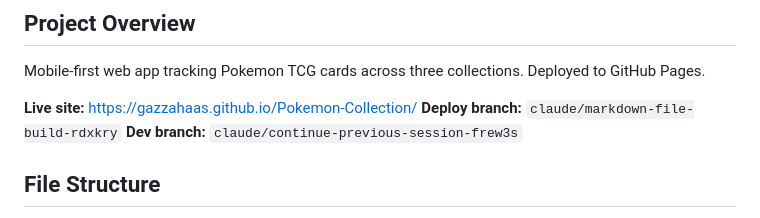
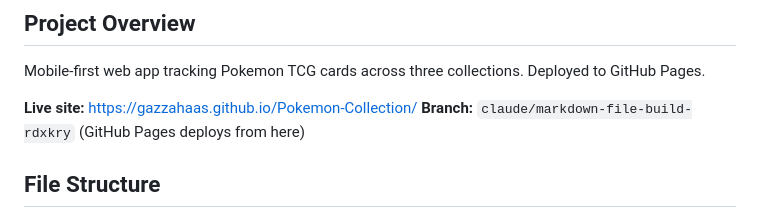
Before and after one commit to GazzaHaas/Pokemon-Collection, a Markdown page: CLAUDE.md, the part around the change. Rendered like a GitHub page.

Commit message:
Simplify to single branch
Remove dev branch reference, work directly on the deploy branch.

Co-Authored-By: Claude Opus 4.6 <noreply@anthropic.com>
Claude-Session: https://claude.ai/code/session_015Je7eMxhVbaSnoUFFZQXKe

```diff
--- a/CLAUDE.md
+++ b/CLAUDE.md
@@ -4,8 +4,7 @@
 Mobile-first web app tracking Pokemon TCG cards across three collections. Deployed to GitHub Pages.
 
 **Live site:** https://gazzahaas.github.io/Pokemon-Collection/
-**Deploy branch:** `claude/markdown-file-build-rdxkry`
-**Dev branch:** `claude/continue-previous-session-frew3s`
+**Branch:** `claude/markdown-file-build-rdxkry` (GitHub Pages deploys from here)
 
 ## File Structure
 - `index.html` — Landing page with 3 image-only tiles (no text overlay — names baked into artwork images)
```
